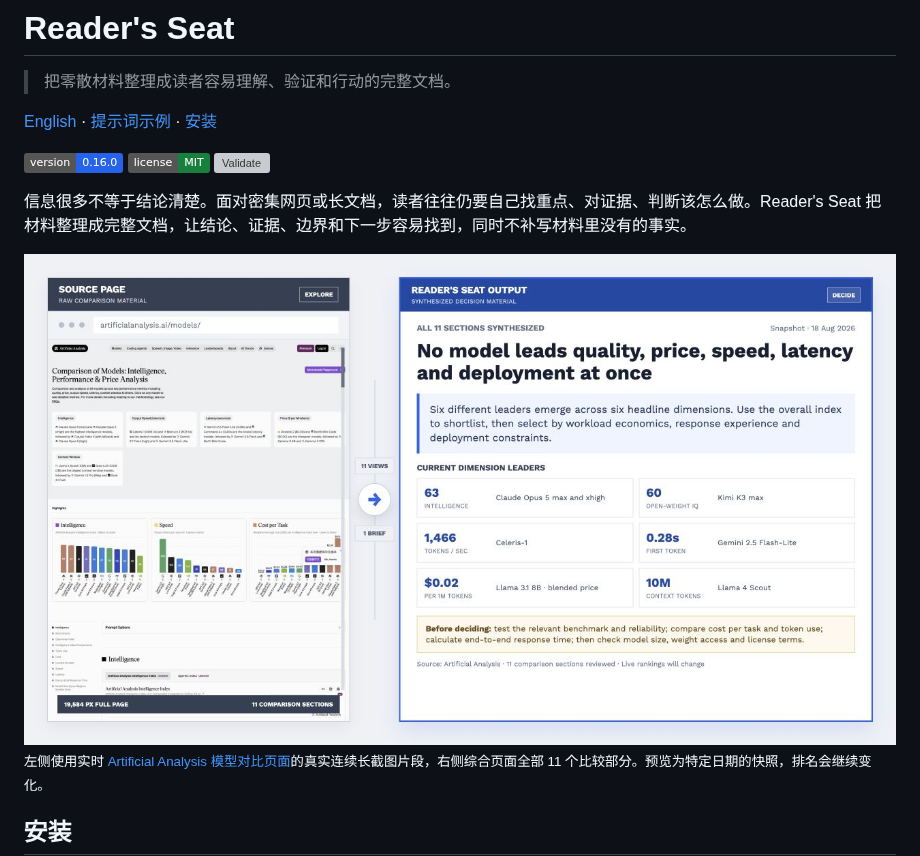
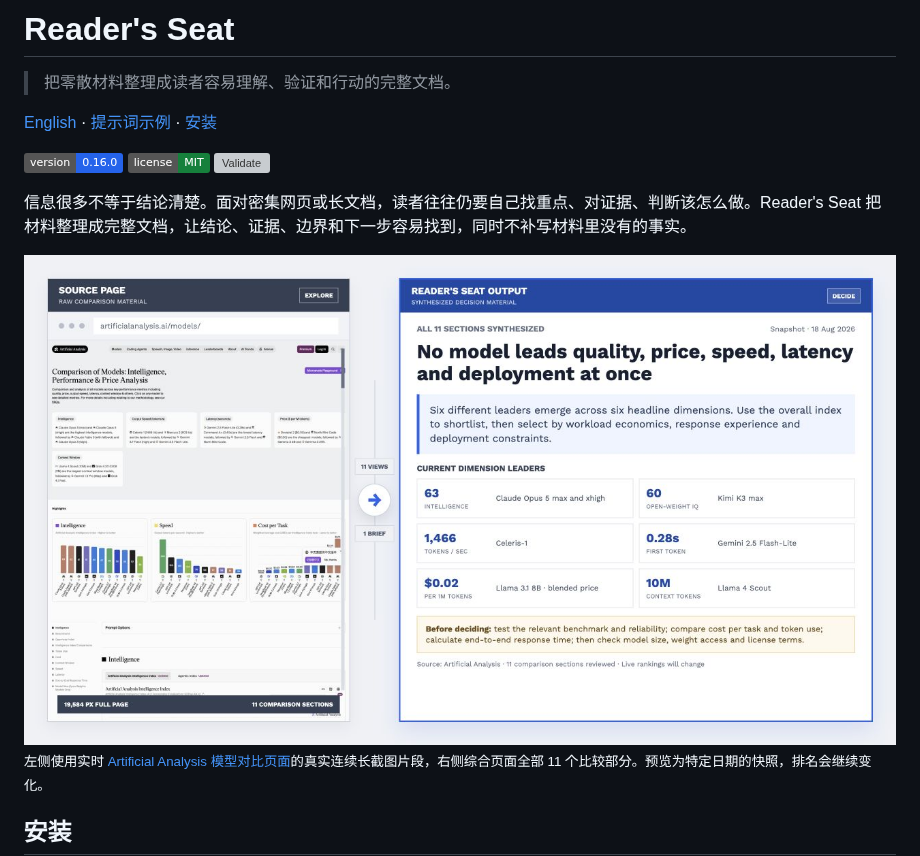
Before and after one commit to BobbyYue/reader-seat, a Markdown page: README.zh-CN.md, the part around the change. GitHub-like rendering; badges without logos; grey boxes are pictures that could not be loaded.

```diff
--- a/README.zh-CN.md
+++ b/README.zh-CN.md
@@ -10,7 +10,7 @@
 
 信息很多不等于结论清楚。面对密集网页或长文档，读者往往仍要自己找重点、对证据、判断该怎么做。Reader's Seat 把材料整理成完整文档，让结论、证据、边界和下一步容易找到，同时不补写材料里没有的事实。
 
-<img src="assets/readme-preview.jpg" alt="把 Artificial Analysis 真实网页长截图整理成简洁的 Reader's Seat 决策摘要" width="1280">
+<img src="assets/readme-preview-v2.jpg" alt="把 Artificial Analysis 真实网页长截图整理成简洁的 Reader's Seat 决策摘要" width="1280">
 
 <sub>左侧使用实时 [Artificial Analysis 模型对比页面](https://artificialanalysis.ai/models/)的真实连续长截图片段，右侧综合页面全部 11 个比较部分。预览为特定日期的快照，排名会继续变化。</sub>
 
```
Also changed, not shown: README.md (+1 -1 lines), assets/readme-preview-v2.jpg (renamed from assets/readme-preview.jpg).
